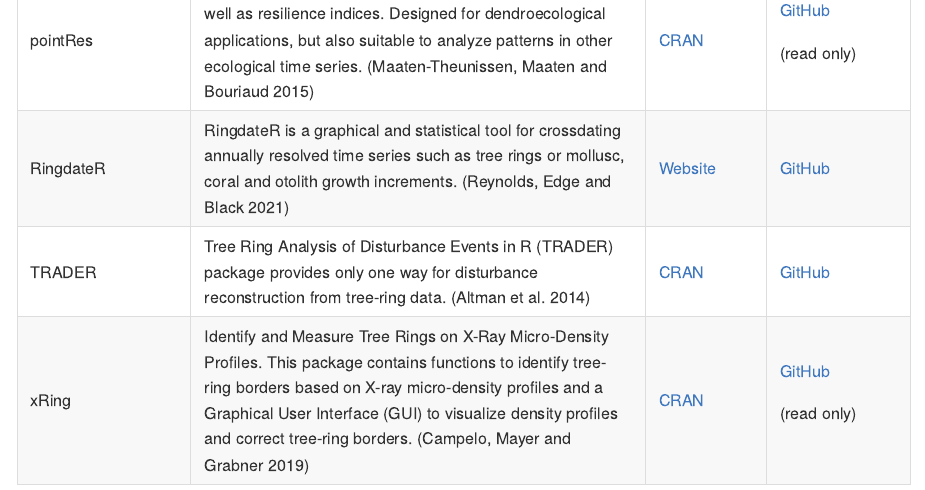
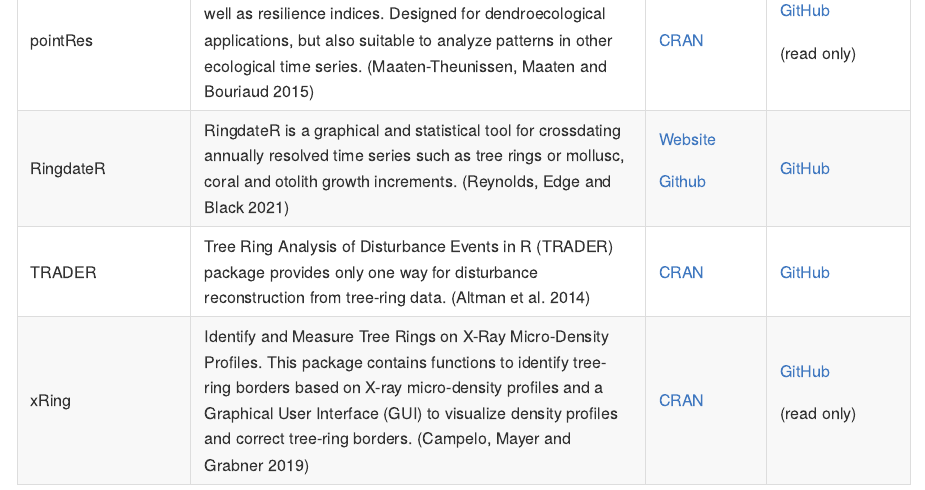
Before and after one commit to RonaldVisser/Dendro_R, an R Markdown document (README.Rmd): the page in a window 1100 px wide, from 2360 px down. The pictures show the output file README.md that the author committed with the source, drawn offline in the style of GitHub.

Commit message:
Update ringdateR github link

```diff
--- a/README.Rmd
+++ b/README.Rmd
@@ -48,6 +48,8 @@ I would recommend working with an IDE such as [RStudio](https://posit.co/downloa
 |                |                                                                                                                                                                                                                                                                                                                                                                                                                                                                                                                                                                                                                                                                                                                                                   |                                                                        | (read only)                                                   |
 +----------------+---------------------------------------------------------------------------------------------------------------------------------------------------------------------------------------------------------------------------------------------------------------------------------------------------------------------------------------------------------------------------------------------------------------------------------------------------------------------------------------------------------------------------------------------------------------------------------------------------------------------------------------------------------------------------------------------------------------------------------------------------+------------------------------------------------------------------------+---------------------------------------------------------------+
 | RingdateR      | RingdateR is a graphical and statistical tool for crossdating annually resolved time series such as tree rings or mollusc, coral and otolith growth increments. [@reynolds2021]                                                                                                                                                                                                                                                                                                                                                                                                                                                                                                                                                                   | [Website](https://ringdater.github.io/ringdater/index.html)            | [GitHub](https://github.com/ringdater/ringdater_pkg){.uri}    |
+|                |                                                                                                                                                                                                                                                                                                                                                                                                                                                                                                                                                                                                                                                                                                                                                   |                                                                        |                                                               |
+|                |                                                                                                                                                                                                                                                                                                                                                                                                                                                                                                                                                                                                                                                                                                                                                   | [Github](https://github.com/ringdater/ringdater_pkg/)                  |                                                               |
 +----------------+---------------------------------------------------------------------------------------------------------------------------------------------------------------------------------------------------------------------------------------------------------------------------------------------------------------------------------------------------------------------------------------------------------------------------------------------------------------------------------------------------------------------------------------------------------------------------------------------------------------------------------------------------------------------------------------------------------------------------------------------------+------------------------------------------------------------------------+---------------------------------------------------------------+
 | TRADER         | Tree Ring Analysis of Disturbance Events in R (TRADER) package provides only one way for disturbance reconstruction from tree-ring data. [@altman2014]                                                                                                                                                                                                                                                                                                                                                                                                                                                                                                                                                                                            | [CRAN](https://cran.r-project.org/web/packages/TRADER/index.html)      | [GitHub](https://github.com/pavel-fibich/TRADER){.uri}        |
 +----------------+---------------------------------------------------------------------------------------------------------------------------------------------------------------------------------------------------------------------------------------------------------------------------------------------------------------------------------------------------------------------------------------------------------------------------------------------------------------------------------------------------------------------------------------------------------------------------------------------------------------------------------------------------------------------------------------------------------------------------------------------------+------------------------------------------------------------------------+---------------------------------------------------------------+
```
Also changed, not shown: README.md.
